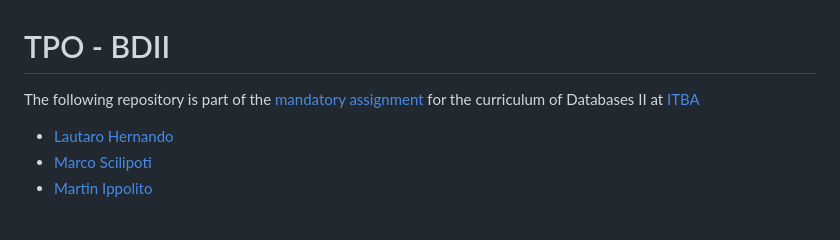
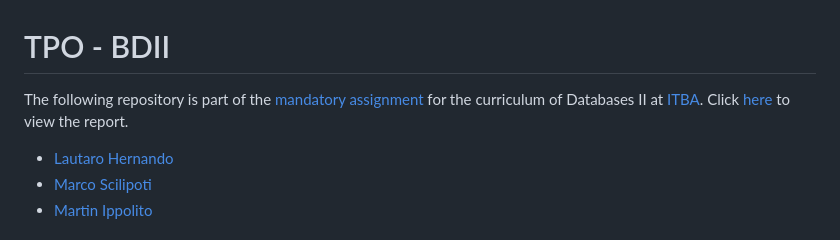
Before and after one commit to martinippo01/BDII-TPO, a Markdown page: README.md, the part around the change. GitHub-like rendering.

```diff
--- a/README.md
+++ b/README.md
@@ -1,6 +1,6 @@
 # TPO - BDII
 
-The following repository is part of the [mandatory assignment](docs/consigna.pdf) for the curriculum of Databases II at [ITBA](https://www.itba.edu.ar/)
+The following repository is part of the [mandatory assignment](docs/consigna.pdf) for the curriculum of Databases II at [ITBA](https://www.itba.edu.ar/). Click [here](docs/report.pdf) to view the report.
 
 - [Lautaro Hernando](https://github.com/laucha12)
 - [Marco Scilipoti](https://github.com/Marco444)
```
